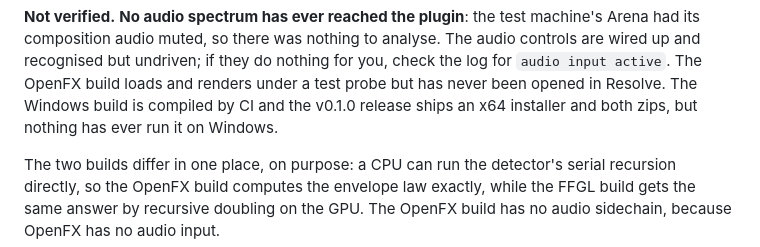
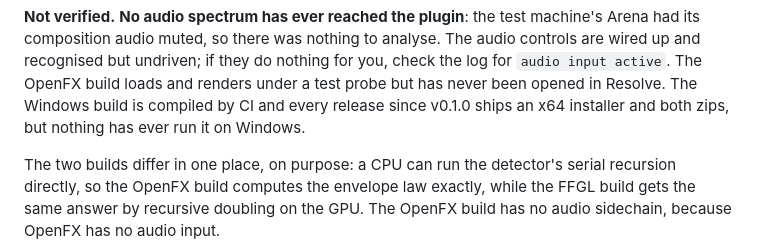
Before and after one commit to stoatworks-labs/compander, a Markdown page: README.md, the part around the change. GitHub-like rendering.

Commit message:
README: the Windows line is true of every release, not only v0.1.0
It said the v0.1.0 release ships the Windows installer and zips. Every release,
v0.1.0 to v0.1.4, carries the installer and both Windows zips (gh release view),
and the v0.1.4 notes still say the Windows builds have never been run.

Co-Authored-By: Claude Opus 5.5 <noreply@anthropic.com>

```diff
--- a/README.md
+++ b/README.md
@@ -176,7 +176,7 @@ machine's Arena had its composition audio muted, so there was nothing to analyse
 The audio controls are wired up and recognised but undriven; if they do nothing for
 you, check the log for `audio input active`. The OpenFX build loads and renders
 under a test probe but has never been opened in Resolve. The Windows build is
-compiled by CI and the v0.1.0 release ships an x64 installer and both zips, but
+compiled by CI and every release since v0.1.0 ships an x64 installer and both zips, but
 nothing has ever run it on Windows.
 
 The two builds differ in one place, on purpose: a CPU can run the detector's
```
